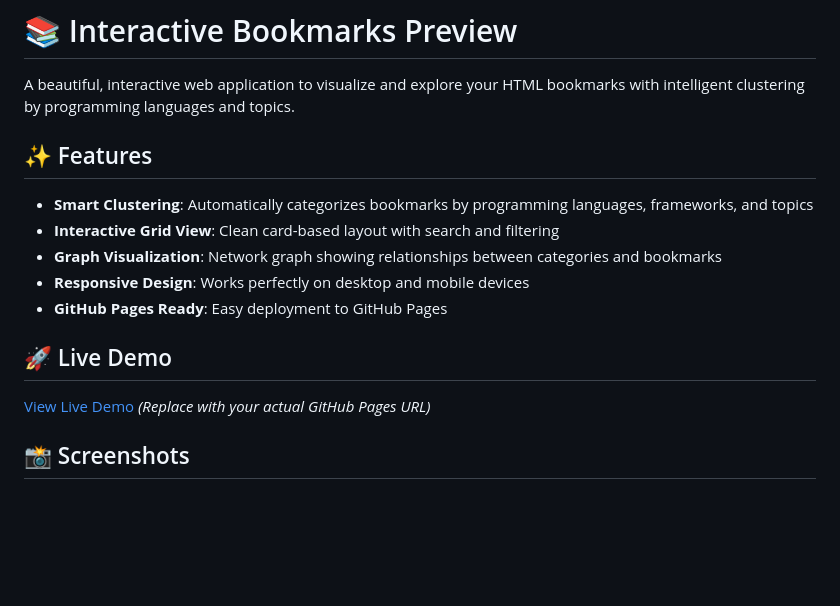
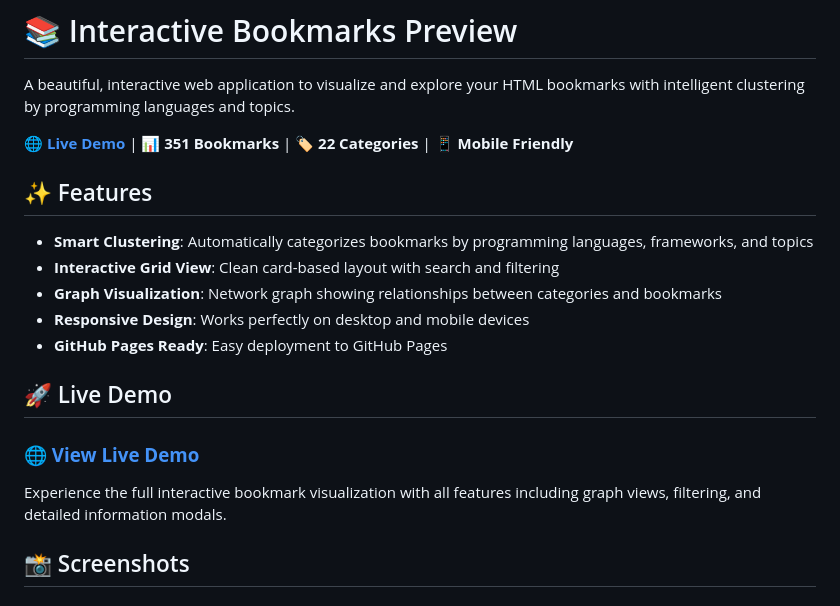
Before and after one commit to niranjanxprt/bookmark-preview, a Markdown page: README.md, the part around the change. Rendered like a GitHub page; blank space fills up the shorter version.

Commit message:
Add GitHub Pages live demo links to README and repository
- Added prominent live demo link at top of README
- Updated repository description with demo URL
- Set repository homepage to GitHub Pages site
- Enhanced README with direct access to deployed application

```diff
--- a/README.md
+++ b/README.md
@@ -1,6 +1,8 @@
 # 📚 Interactive Bookmarks Preview
 
 A beautiful, interactive web application to visualize and explore your HTML bookmarks with intelligent clustering by programming languages and topics.
+
+**🌐 [Live Demo](https://niranjanxprt.github.io/bookmark-preview/)** | **📊 351 Bookmarks** | **🏷️ 22 Categories** | **📱 Mobile Friendly**
 
 ## ✨ Features
 
@@ -12,7 +14,9 @@ A beautiful, interactive web application to visualize and explore your HTML book
 
 ## 🚀 Live Demo
 
-[View Live Demo](https://your-username.github.io/bookmark-preview) *(Replace with your actual GitHub Pages URL)*
+### **[🌐 View Live Demo](https://niranjanxprt.github.io/bookmark-preview/)**
+
+Experience the full interactive bookmark visualization with all features including graph views, filtering, and detailed information modals.
 
 ## 📸 Screenshots
 
```
